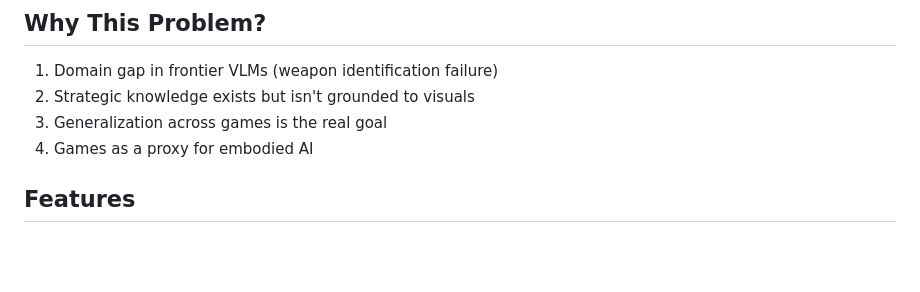
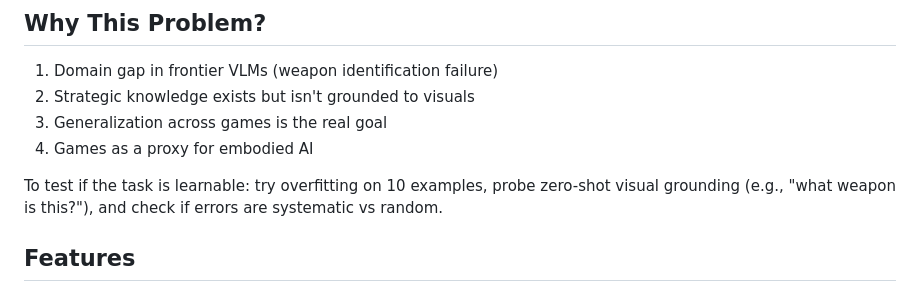
Before and after one commit to skkwowee/chimera, a Markdown page: README.md, the part around the change. Rendered like a GitHub page; blank space fills up the shorter version.

Commit message:
Add note on testing task learnability
Co-Authored-By: Claude Opus 4.5 <noreply@anthropic.com>

```diff
--- a/README.md
+++ b/README.md
@@ -8,6 +8,8 @@ CS2 gaming copilot that analyzes screenshots and provides real-time strategic ad
 2. Strategic knowledge exists but isn't grounded to visuals
 3. Generalization across games is the real goal
 4. Games as a proxy for embodied AI
+
+To test if the task is learnable: try overfitting on 10 examples, probe zero-shot visual grounding (e.g., "what weapon is this?"), and check if errors are systematic vs random.
 
 ## Features
 
```
